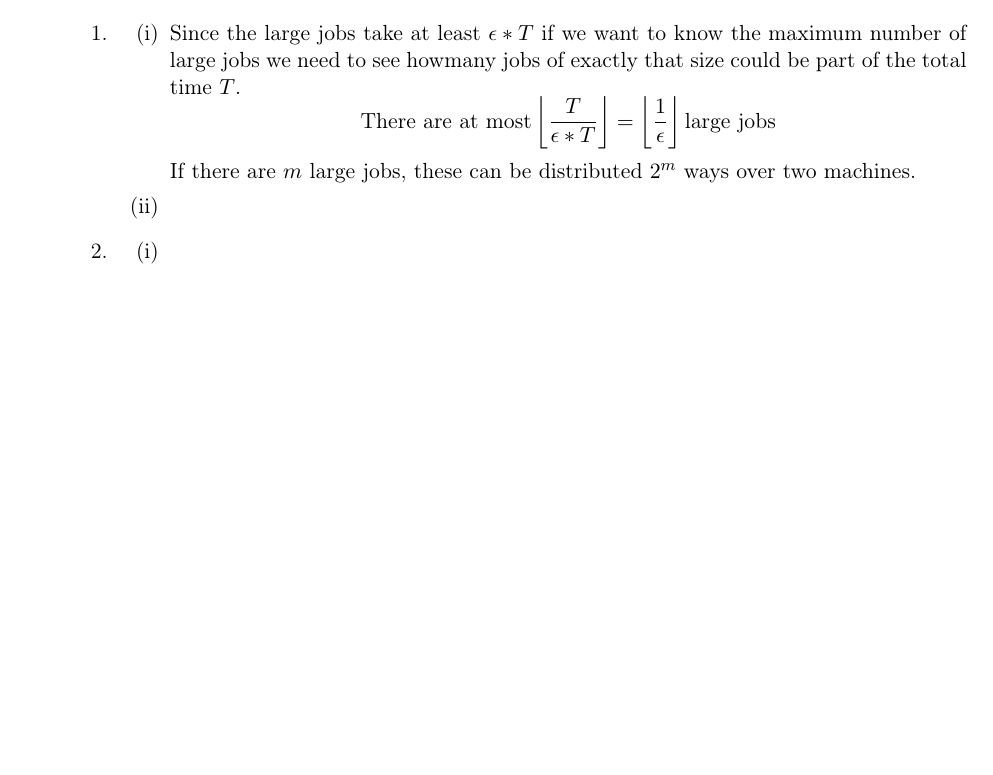
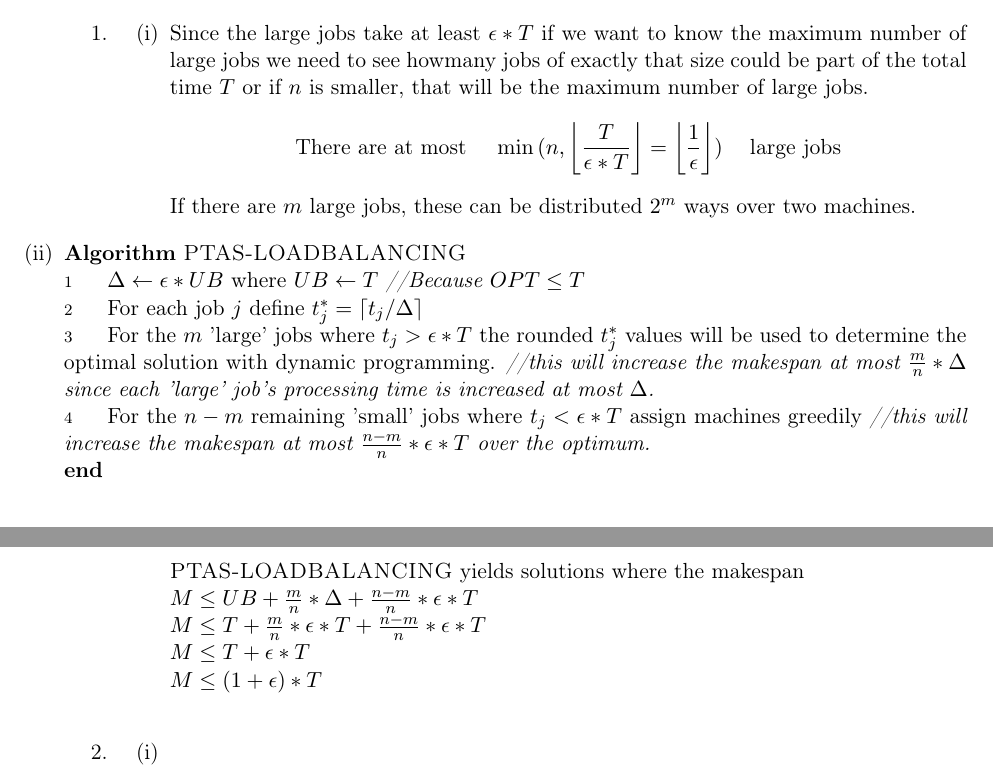
Before and after one commit to timvdalen/advanced-algorithms, a LaTeX problem sheet (exercises/1-approximation-algorithms/report.tex, which reads exercises/1-approximation-algorithms/exercises/III/1.tex): part of page 6 of 7 before the commit and two parts of pages 6 and 7 of 7 after it, the two joined at a grey line, cut so that both start at the same text, the shorter picture padded with empty space. Compiled offline with pdfLaTeX.

Commit message:
Add approx set 3 set 1 ii proposal

```diff
--- a/exercises/1-approximation-algorithms/exercises/III/1.tex
+++ b/exercises/1-approximation-algorithms/exercises/III/1.tex
@@ -1,6 +1,22 @@
 \begin{enumerate}[(i)]
-	\item Since the large jobs take at least $\epsilon * T$ if we want to know the maximum number of large jobs we need to see howmany jobs of exactly that size could be part of the total time $T$.
-\[ \text{There are at most} \left \lfloor\frac{T}{\epsilon * T} \right \rfloor = \left \lfloor \frac{1}{\epsilon} \right \rfloor \text{large jobs} \]
+	\item Since the large jobs take at least $\epsilon * T$ if we want to know the maximum number of large jobs we need to see howmany jobs of exactly that size could be part of the total time $T$ or if $n$ is smaller, that will be the maximum number of large jobs.
+\[ \text{There are at most \hspace*{10pt}} \min{(n,\left \lfloor\frac{T}{\epsilon * T} \right \rfloor = \left \lfloor \frac{1}{\epsilon} \right \rfloor)} \text{\hspace*{10pt} large jobs} \]
 If there are $m$ large jobs, these can be distributed $2^m$ ways over two machines.
 	\item
+
+\begin{sourcecode}
+\algorithm{PTAS-LOADBALANCING}
+$\Delta \leftarrow \epsilon * UB$ where $UB \leftarrow T$ \comment{Because $OPT \leq T$}
+For each job $j$ define $t_j^* = \lceil t_j / \Delta \rceil$
+For the $m$ 'large' jobs where $t_j > \epsilon * T$ the rounded $t_j^*$ values will be used to determine the optimal solution with dynamic programming. \comment{this will increase the makespan at most $\frac{m}{n} * \Delta$ since each 'large' job's processing time is increased at most $\Delta$.}
+For the $n-m$ remaining 'small' jobs where $t_j < \epsilon * T$ assign machines greedily \comment{this will increase the makespan at most $\frac{n-m}{n} * \epsilon * T$ over the optimum.}
+\qend
+\end{sourcecode}
+
+\textsc{PTAS-LOADBALANCING} yields solutions where the makespan \\
+$M \leq UB + \frac{m}{n} * \Delta + \frac{n-m}{n} * \epsilon * T$\\
+$M \leq T + \frac{m}{n} * \epsilon * T + \frac{n-m}{n} * \epsilon * T$\\
+$M \leq T + \epsilon * T$\\
+$M \leq (1+\epsilon) * T$\\
+
 \end{enumerate}
```
